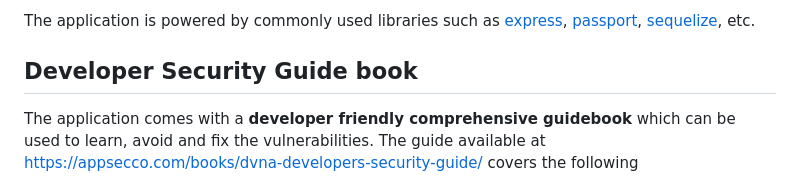
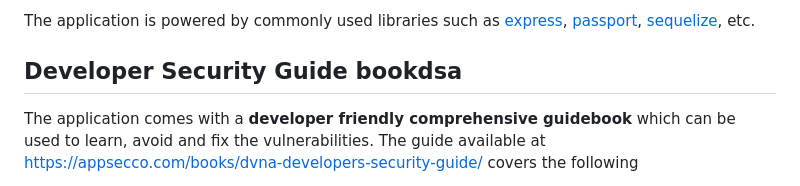
Before and after one commit to yevh/vulnCode, a Markdown page: README.md, the part around the change. Rendered like a GitHub page.

```diff
--- a/README.md
+++ b/README.md
@@ -6,7 +6,7 @@ Damn Vulnerable NodeJS Application (DVNA) is a simple NodeJS application to demo
 
 The application is powered by commonly used libraries such as [express](https://www.npmjs.com/package/express), [passport](https://www.npmjs.com/package/passport), [sequelize](https://www.npmjs.com/package/sequelize), etc.
 
-## Developer Security Guide book
+## Developer Security Guide bookdsa
 
 The application comes with a **developer friendly comprehensive guidebook** which can be used to learn, avoid and fix the vulnerabilities. The guide available at https://appsecco.com/books/dvna-developers-security-guide/ covers the following
 
```
